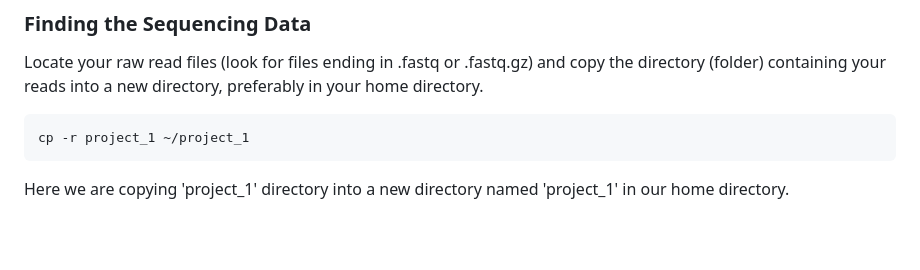
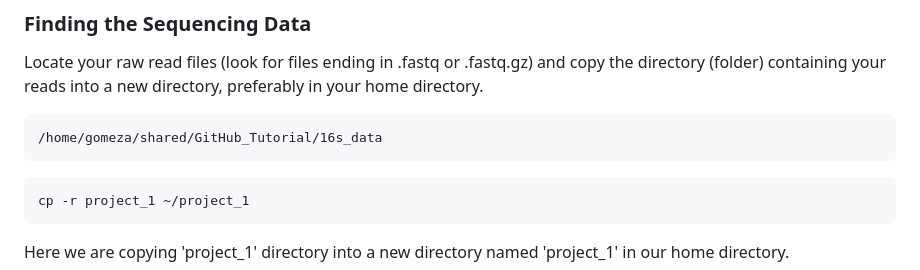
Before and after one commit to StephRut/MSI-QIIME2-Pipeline-Tutorial, a Markdown page: README.md, the part around one of its changes. GitHub-like rendering; blank space fills up the shorter version.

````diff
--- a/README.md
+++ b/README.md
@@ -46,6 +48,10 @@ _See the MSI [Connecting to HPC](https://www.msi.umn.edu/content/connecting-hpc-
 ### Finding the Sequencing Data
 
 Locate your raw read files (look for files ending in .fastq or .fastq.gz) and copy the directory (folder) containing your reads into a new directory, preferably in your home directory.
+
+```
+/home/gomeza/shared/GitHub_Tutorial/16s_data
+```
 
 ```shell
 cp -r project_1 ~/project_1
````
Also changed, not shown: other parts of README.md (+3 -1 lines).
